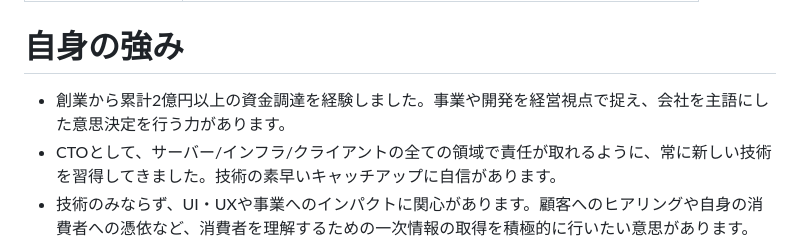
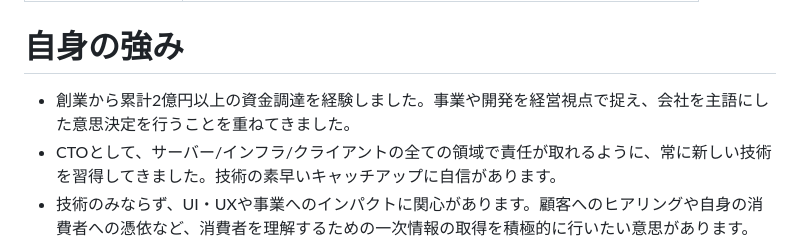
Before and after one commit to kota-shidara/kota-shidara.github.io, a Markdown page: README.md, the part around the change. Rendered like a GitHub page.

Commit message:
文言変更

```diff
--- a/README.md
+++ b/README.md
@@ -11,7 +11,7 @@
 2016/4 - 2022/3 | 東京大学理科一類 入学 → 工学部社会基盤学科 卒業（2年間の休学）
 
 # 自身の強み
-- 創業から累計2億円以上の資金調達を経験しました。事業や開発を経営視点で捉え、会社を主語にした意思決定を行う力があります。
+- 創業から累計2億円以上の資金調達を経験しました。事業や開発を経営視点で捉え、会社を主語にした意思決定を行うことを重ねてきました。
 - CTOとして、サーバー/インフラ/クライアントの全ての領域で責任が取れるように、常に新しい技術を習得してきました。技術の素早いキャッチアップに自信があります。
 - 技術のみならず、UI・UXや事業へのインパクトに関心があります。顧客へのヒアリングや自身の消費者への憑依など、消費者を理解するための一次情報の取得を積極的に行いたい意思があります。
 - メンバーに対しては、誠実に向き合い、心理的安全性高く、開発を楽しいと思ってもらいたいという気持ちで接してきました。楽しく働くチームの一翼を担えると思います。
```
